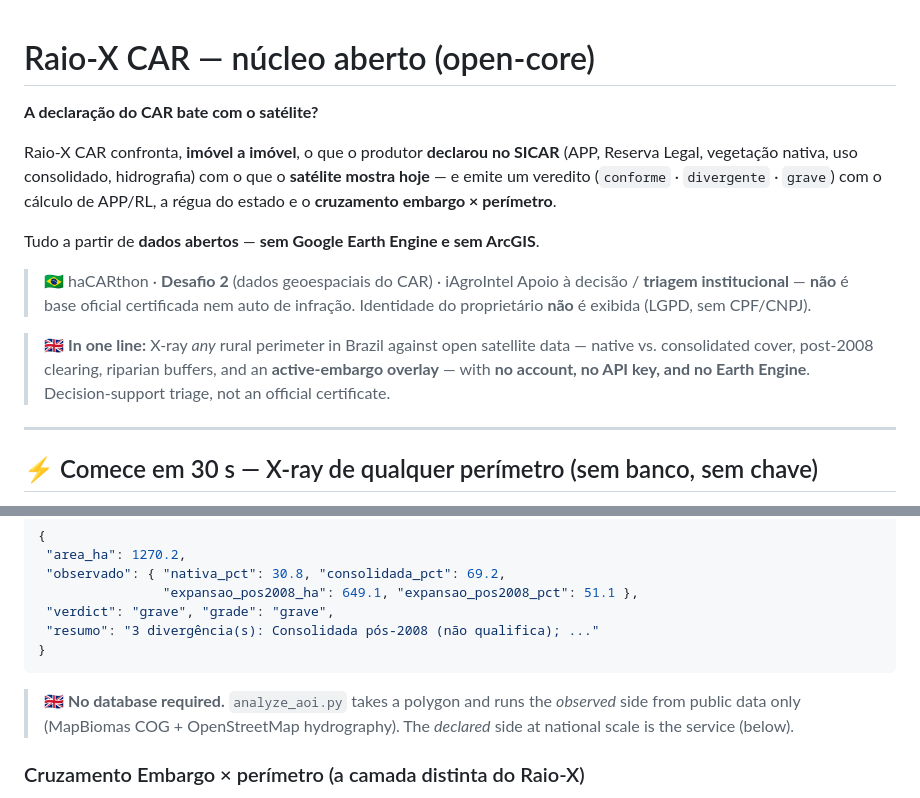
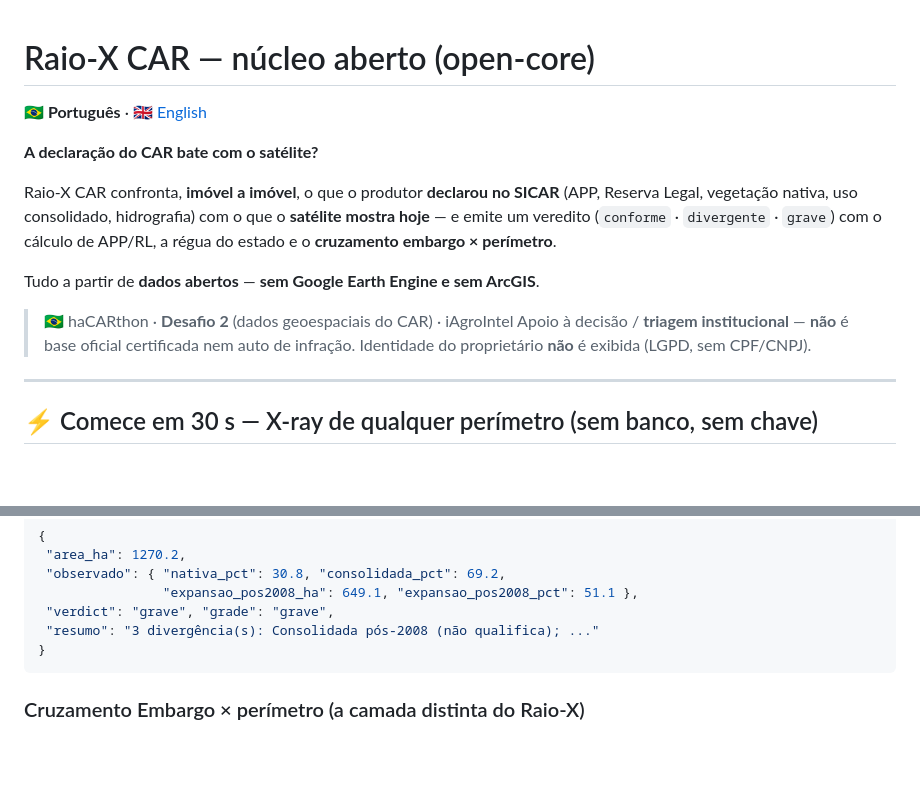
Before and after one commit to iagrointel/raioxcar, a Markdown page: README.md, 2 parts joined by grey strips. Rendered like a GitHub page; blank space fills up the shorter version.

````diff
--- a/README.md
+++ b/README.md
@@ -1,4 +1,6 @@
 # Raio-X CAR — núcleo aberto (open-core)
+
+**🇧🇷 Português** · [🇬🇧 English](README.en.md)
 
 **A declaração do CAR bate com o satélite?**
 
@@ -12,11 +14,6 @@ Tudo a partir de **dados abertos** — **sem Google Earth Engine e sem ArcGIS**.
 > 🇧🇷 haCARthon · **Desafio 2** (dados geoespaciais do CAR) · iAgroIntel
 > Apoio à decisão / **triagem institucional** — **não** é base oficial certificada nem auto de
 > infração. Identidade do proprietário **não** é exibida (LGPD, sem CPF/CNPJ).
-
-> 🇬🇧 **In one line:** X-ray *any* rural perimeter in Brazil against open satellite data — native
-> vs. consolidated cover, post-2008 clearing, riparian buffers, and an **active-embargo overlay** —
-> with **no account, no API key, and no Earth Engine**. Decision-support triage, not an official
-> certificate.
 
 ---
 
@@ -42,10 +39,6 @@ Saída (veja [`examples/saida_exemplo.json`](examples/saida_exemplo.json) — pe
  "resumo": "3 divergência(s): Consolidada pós-2008 (não qualifica); ..."
 }
 ```
-
-> 🇬🇧 **No database required.** `analyze_aoi.py` takes a polygon and runs the *observed* side from
-> public data only (MapBiomas COG + OpenStreetMap hydrography). The *declared* side at national
-> scale is the service (below).
 
 ### Cruzamento Embargo × perímetro (a camada distinta do Raio-X)
 
````
Also changed, not shown: README.en.md (added, +139 -0 lines).
